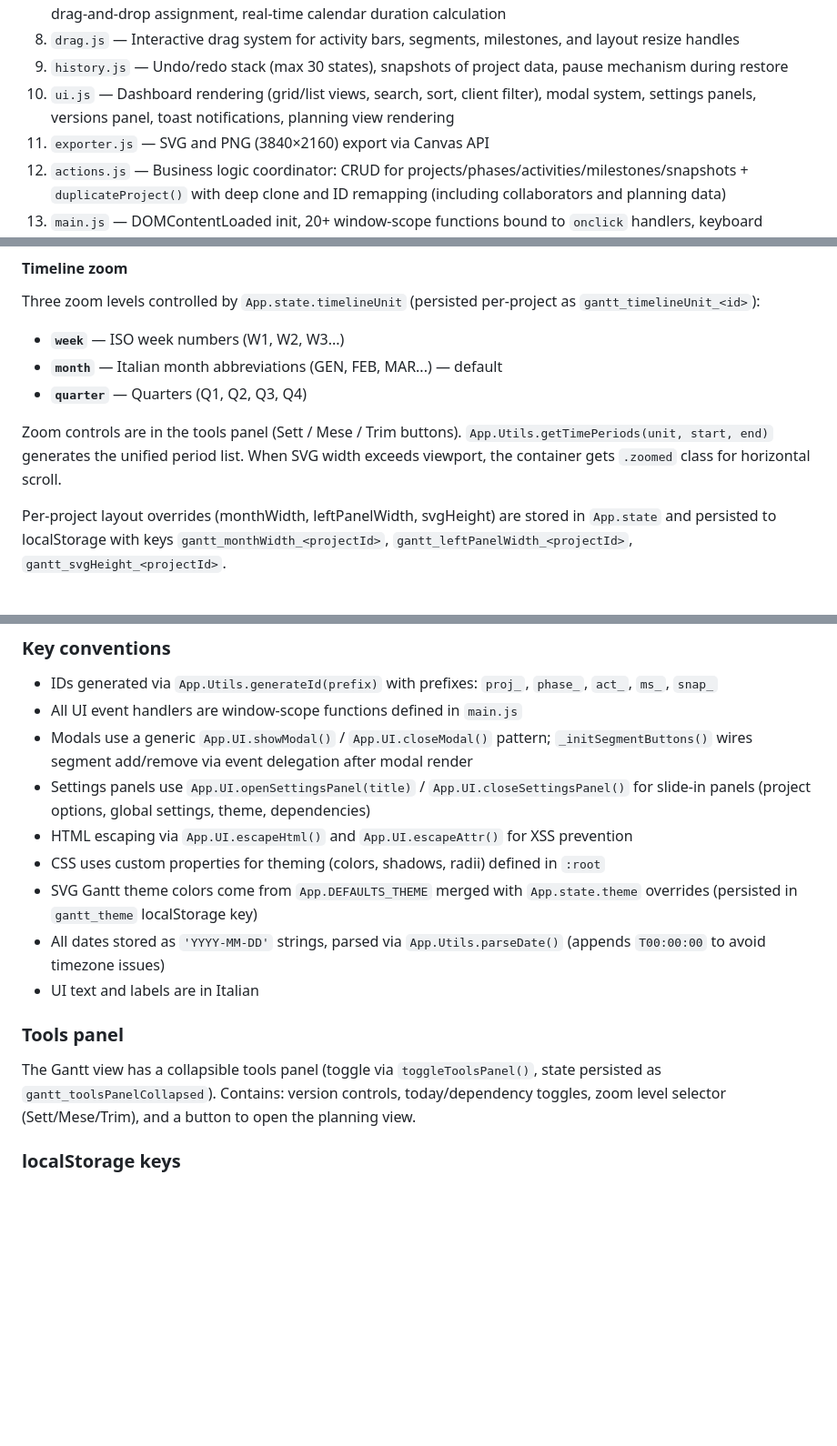
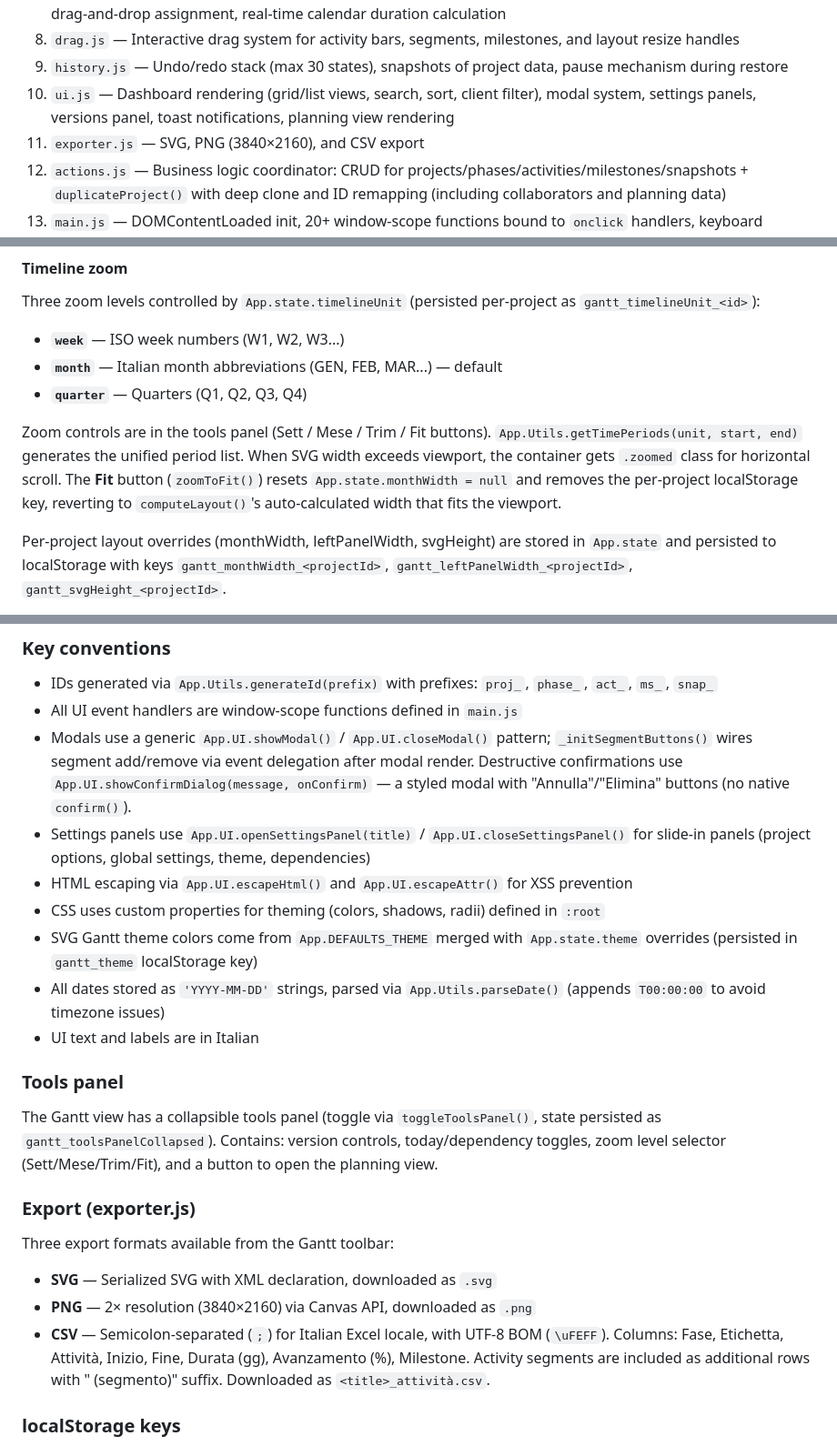
Before and after one commit to fbeeadacta/gantt-chart, a Markdown page: CLAUDE.md, 3 parts joined by grey strips. Shown at 91% size. Drawn GitHub-style; blank space fills up the shorter version.

Commit message:
Update CLAUDE.md with zoom-to-fit, CSV export, inline edit, confirm dialogs, and auto-reconnect docs
Co-Authored-By: Claude Opus 4.6 <noreply@anthropic.com>

```diff
--- a/CLAUDE.md
+++ b/CLAUDE.md
@@ -30,7 +30,7 @@ Global namespace pattern: all modules attach to a single `App` object defined in
 8. `drag.js` — Interactive drag system for activity bars, segments, milestones, and layout resize handles
 9. `history.js` — Undo/redo stack (max 30 states), snapshots of project data, pause mechanism during restore
 10. `ui.js` — Dashboard rendering (grid/list views, search, sort, client filter), modal system, settings panels, versions panel, toast notifications, planning view rendering
-11. `exporter.js` — SVG and PNG (3840×2160) export via Canvas API
+11. `exporter.js` — SVG, PNG (3840×2160), and CSV export
 12. `actions.js` — Business logic coordinator: CRUD for projects/phases/activities/milestones/snapshots + `duplicateProject()` with deep clone and ID remapping (including collaborators and planning data)
 13. `main.js` — DOMContentLoaded init, 20+ window-scope functions bound to `onclick` handlers, keyboard shortcuts
 
@@ -123,7 +124,7 @@ Three zoom levels controlled by `App.state.timelineUnit` (persisted per-project
 - **`month`** — Italian month abbreviations (GEN, FEB, MAR...) — default
 - **`quarter`** — Quarters (Q1, Q2, Q3, Q4)
 
-Zoom controls are in the tools panel (Sett / Mese / Trim buttons). `App.Utils.getTimePeriods(unit, start, end)` generates the unified period list. When SVG width exceeds viewport, the container gets `.zoomed` class for horizontal scroll.
+Zoom controls are in the tools panel (Sett / Mese / Trim / Fit buttons). `App.Utils.getTimePeriods(unit, start, end)` generates the unified period list. When SVG width exceeds viewport, the container gets `.zoomed` class for horizontal scroll. The **Fit** button (`zoomToFit()`) resets `App.state.monthWidth = null` and removes the per-project localStorage key, reverting to `computeLayout()`'s auto-calculated width that fits the viewport.
 
 Per-project layout overrides (monthWidth, leftPanelWidth, svgHeight) are stored in `App.state` and persisted to localStorage with keys `gantt_monthWidth_<projectId>`, `gantt_leftPanelWidth_<projectId>`, `gantt_svgHeight_<projectId>`.
 
@@ -173,7 +178,7 @@ When an activity is dragged, `cascadeDependents()` BFS-propagates the date shift
 
 - IDs generated via `App.Utils.generateId(prefix)` with prefixes: `proj_`, `phase_`, `act_`, `ms_`, `snap_`
 - All UI event handlers are window-scope functions defined in `main.js`
-- Modals use a generic `App.UI.showModal()` / `App.UI.closeModal()` pattern; `_initSegmentButtons()` wires segment add/remove via event delegation after modal render
+- Modals use a generic `App.UI.showModal()` / `App.UI.closeModal()` pattern; `_initSegmentButtons()` wires segment add/remove via event delegation after modal render. Destructive confirmations use `App.UI.showConfirmDialog(message, onConfirm)` — a styled modal with "Annulla"/"Elimina" buttons (no native `confirm()`).
 - Settings panels use `App.UI.openSettingsPanel(title)` / `App.UI.closeSettingsPanel()` for slide-in panels (project options, global settings, theme, dependencies)
 - HTML escaping via `App.UI.escapeHtml()` and `App.UI.escapeAttr()` for XSS prevention
 - CSS uses custom properties for theming (colors, shadows, radii) defined in `:root`
@@ -183,7 +188,15 @@ When an activity is dragged, `cascadeDependents()` BFS-propagates the date shift
 
 ### Tools panel
 
-The Gantt view has a collapsible tools panel (toggle via `toggleToolsPanel()`, state persisted as `gantt_toolsPanelCollapsed`). Contains: version controls, today/dependency toggles, zoom level selector (Sett/Mese/Trim), and a button to open the planning view.
+The Gantt view has a collapsible tools panel (toggle via `toggleToolsPanel()`, state persisted as `gantt_toolsPanelCollapsed`). Contains: version controls, today/dependency toggles, zoom level selector (Sett/Mese/Trim/Fit), and a button to open the planning view.
+
+### Export (exporter.js)
+
+Three export formats available from the Gantt toolbar:
+
+- **SVG** — Serialized SVG with XML declaration, downloaded as `.svg`
+- **PNG** — 2× resolution (3840×2160) via Canvas API, downloaded as `.png`
+- **CSV** — Semicolon-separated (`;`) for Italian Excel locale, with UTF-8 BOM (`\uFEFF`). Columns: Fase, Etichetta, Attività, Inizio, Fine, Durata (gg), Avanzamento (%), Milestone. Activity segments are included as additional rows with " (segmento)" suffix. Downloaded as `<title>_attività.csv`.
 
 ### localStorage keys
 
```
Also changed, not shown: other parts of CLAUDE.md (+5 -0 lines).
